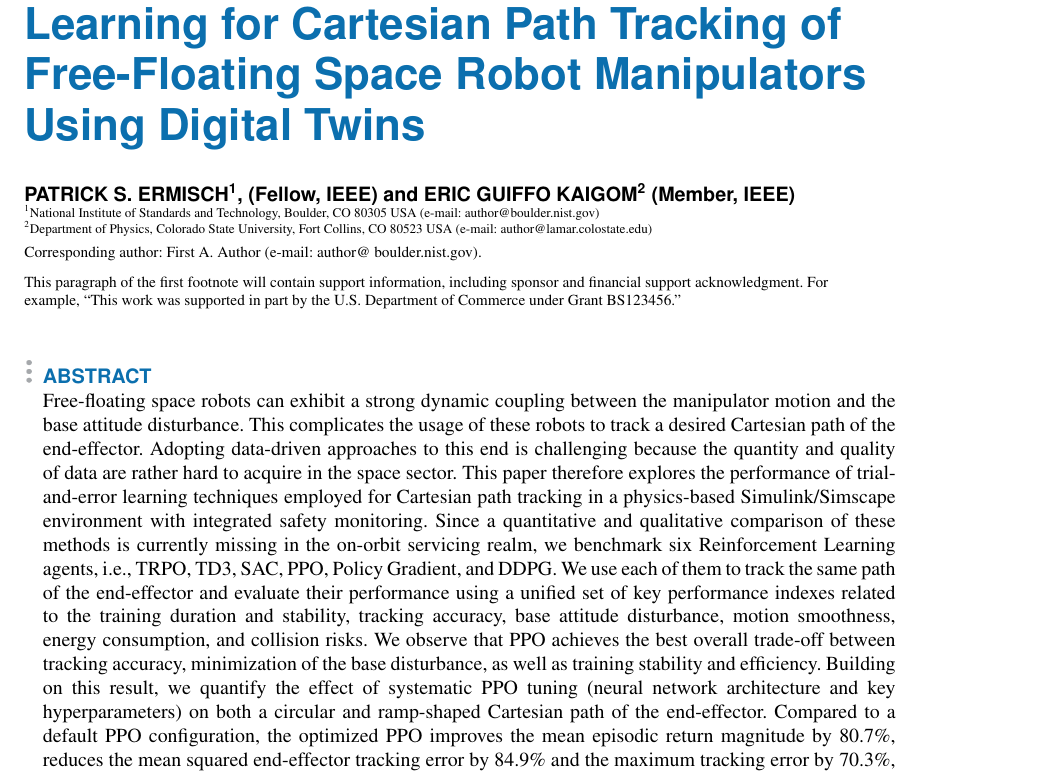
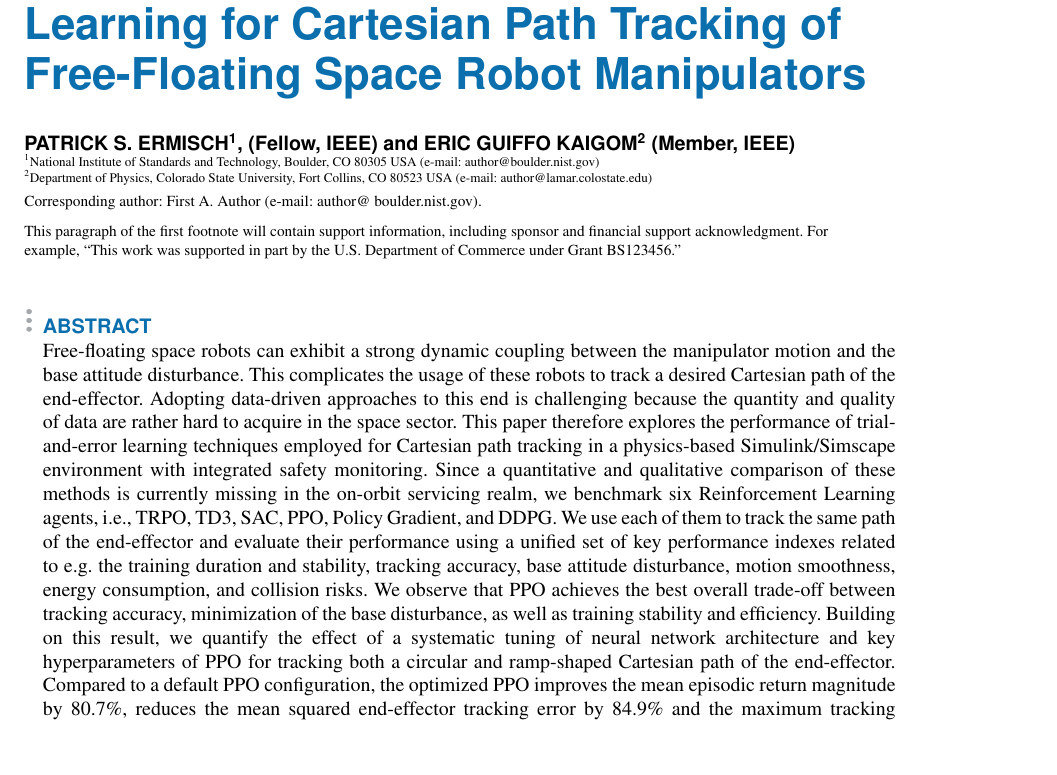
Before and after one commit to TrustPaddy/space-robot-simulation-using-formal-methods, a LaTeX paper (access.tex): part of page 1 of 20, cut so that both start at the same text, the shorter picture padded with empty space. Compiled offline with pdfLaTeX; a missing font is replaced by an installed copy or a similar font; a LaTeX package or settings file that is missing is left out.

Commit message:
enh: title and intro

```diff
--- a/access.tex
+++ b/access.tex
@@ -20,7 +20,7 @@
 \history{Date of publication xxxx 00, 0000, date of current version xxxx 00, 0000.}
 \doi{10.1109/ACCESS.2017.DOI}
 
-\title{Benchmarking  Deep Reinforcement Learning for Cartesian Path Tracking  of Free-Floating Space Robot Manipulators Using  Digital Twins}
+\title{Benchmarking  Deep Reinforcement Learning for Cartesian Path Tracking  of Free-Floating Space Robot Manipulators}
 \author{\uppercase{Patrick S. Ermisch}\authorrefmark{1}, \IEEEmembership{Fellow, IEEE} and
 \uppercase{Eric Guiffo Kaigom\authorrefmark{2}} \IEEEmembership{Member, IEEE}}
 \address[1]{National Institute of Standards and
@@ -46,10 +46,10 @@ Adopting data-driven approaches to this end is challenging because the quantity
 This paper therefore explores the performance of  trial-and-error learning techniques employed for Cartesian path tracking in a physics-based
 Simulink/Simscape environment with integrated safety monitoring. Since a  quantitative and qualitative comparison of these methods is currently missing in the on-orbit servicing realm, we benchmark six Reinforcement Learning agents, i.e., TRPO, TD3, SAC, PPO,
 Policy Gradient, and DDPG. We use each of them to track the same path of the end-effector and evaluate their performance using a unified set
-of key performance indexes related to the training duration and stability, tracking accuracy, base attitude disturbance, motion smoothness, energy consumption, and collision risks.
+of key performance indexes related to e.g. the training duration and stability, tracking accuracy, base attitude disturbance, motion smoothness, energy consumption, and collision risks.
 We observe that PPO achieves the best overall
 trade-off between tracking accuracy, minimization of the base disturbance, as well as training stability and efficiency.
-Building on this result, we quantify the effect of systematic PPO tuning (neural network architecture and key hyperparameters) on both a circular and ramp-shaped Cartesian path of the end-effector.
+Building on this result, we quantify the effect of a systematic tuning of neural network architecture and key hyperparameters of PPO for tracking both a circular and ramp-shaped Cartesian path of the end-effector.
 Compared to a default PPO configuration, the optimized PPO improves the mean episodic return magnitude by 80.7\%,
 reduces the mean squared end-effector tracking error by 84.9\% and the maximum tracking error by 70.3\%, and stabilizes
 the base orientation (72.2\% reduction in orientation error). Moreover, the optimized PPO eliminates collisions and joint-limit
```
Also changed, not shown: access.pdf, 4 other files.
